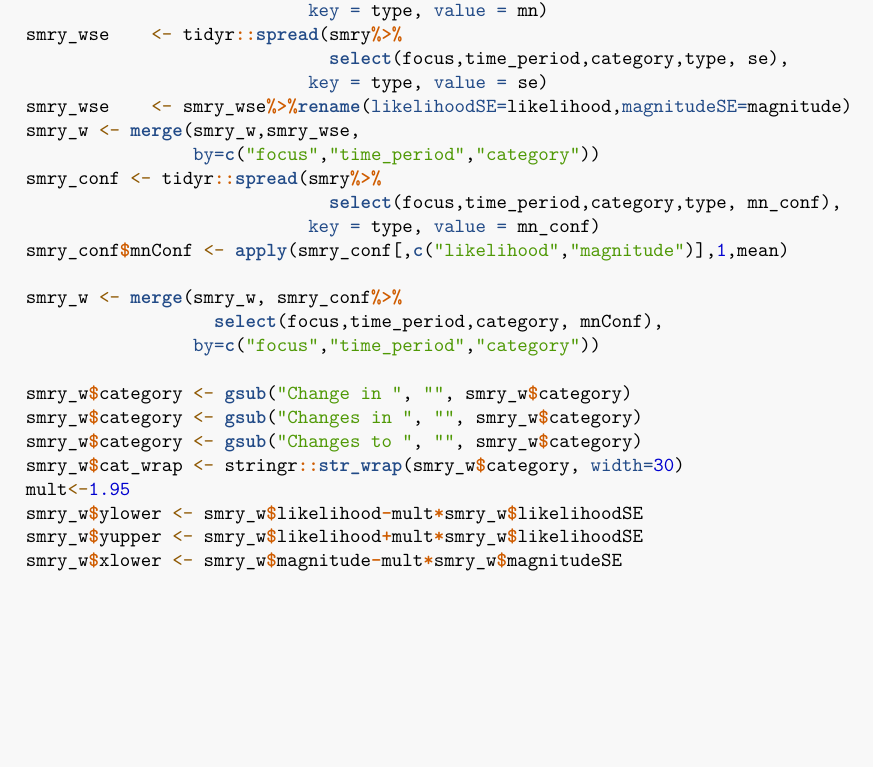
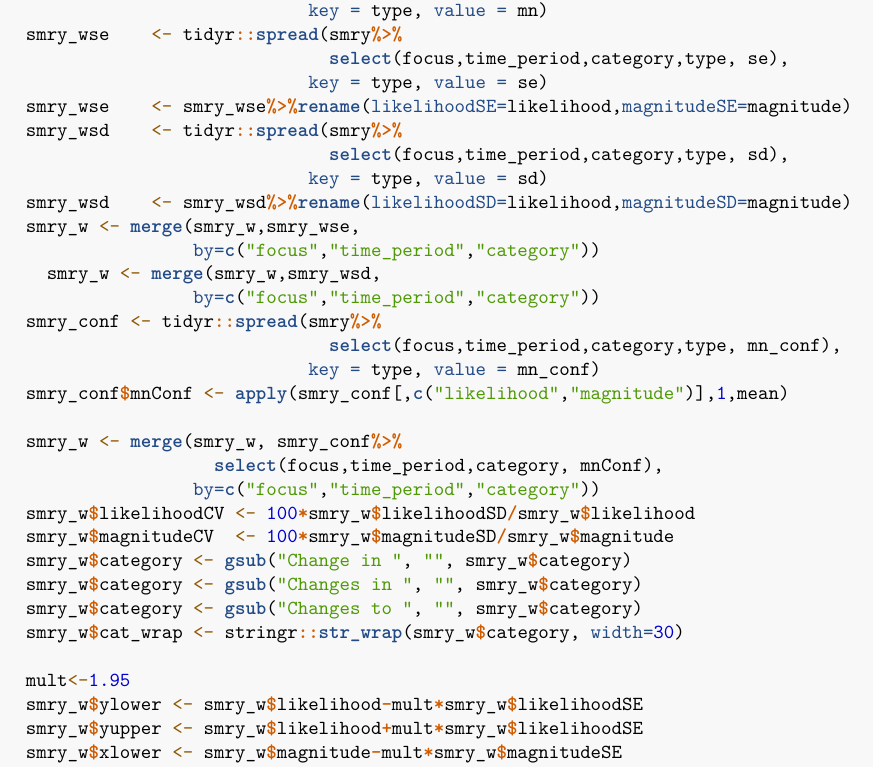
Before and after one commit to kholsman/WKCLIMAD, an R Markdown document (WKCLIMAD_getStarted.Rmd): part of page 4 of 8, cut so that both start at the same text, the shorter picture padded with empty space. Rendered offline with R 4.5, knitr and Pandoc, then LaTeX, with nearby package versions.

Commit message:
updated with CV

```diff
--- a/WKCLIMAD_getStarted.Rmd
+++ b/WKCLIMAD_getStarted.Rmd
@@ -103,7 +103,13 @@ To generate the plots above run the following code in R (be sure your workspace
                                  select(focus,time_period,category,type, se),
                                key = type, value = se)
     smry_wse    <- smry_wse%>%rename(likelihoodSE=likelihood,magnitudeSE=magnitude)
+    smry_wsd    <- tidyr::spread(smry%>%
+                                 select(focus,time_period,category,type, sd),
+                               key = type, value = sd)
+    smry_wsd    <- smry_wsd%>%rename(likelihoodSD=likelihood,magnitudeSD=magnitude)
     smry_w <- merge(smry_w,smry_wse,
+                    by=c("focus","time_period","category"))
+      smry_w <- merge(smry_w,smry_wsd,
                     by=c("focus","time_period","category"))
     smry_conf <- tidyr::spread(smry%>%
                                  select(focus,time_period,category,type, mn_conf),
@@ -113,11 +119,13 @@ To generate the plots above run the following code in R (be sure your workspace
     smry_w <- merge(smry_w, smry_conf%>%
                       select(focus,time_period,category, mnConf),
                     by=c("focus","time_period","category"))
-
+    smry_w$likelihoodCV <- 100*smry_w$likelihoodSD/smry_w$likelihood
+    smry_w$magnitudeCV  <- 100*smry_w$magnitudeSD/smry_w$magnitude
     smry_w$category <- gsub("Change in ", "", smry_w$category)
     smry_w$category <- gsub("Changes in ", "", smry_w$category)
     smry_w$category <- gsub("Changes to ", "", smry_w$category)
     smry_w$cat_wrap <- stringr::str_wrap(smry_w$category, width=30)
+
     mult<-1.95
     smry_w$ylower <- smry_w$likelihood-mult*smry_w$likelihoodSE
     smry_w$yupper <- smry_w$likelihood+mult*smry_w$likelihoodSE
```
Also changed, not shown: Data/out/aquaculture.csv, Data/out/fishery.csv, Data/out/setup.Rdata, Figs/top_aqua_var.png, Figs/top_fish_var.png, WKCLIMAD_getStarted.Rmd (4 more changed lines).
